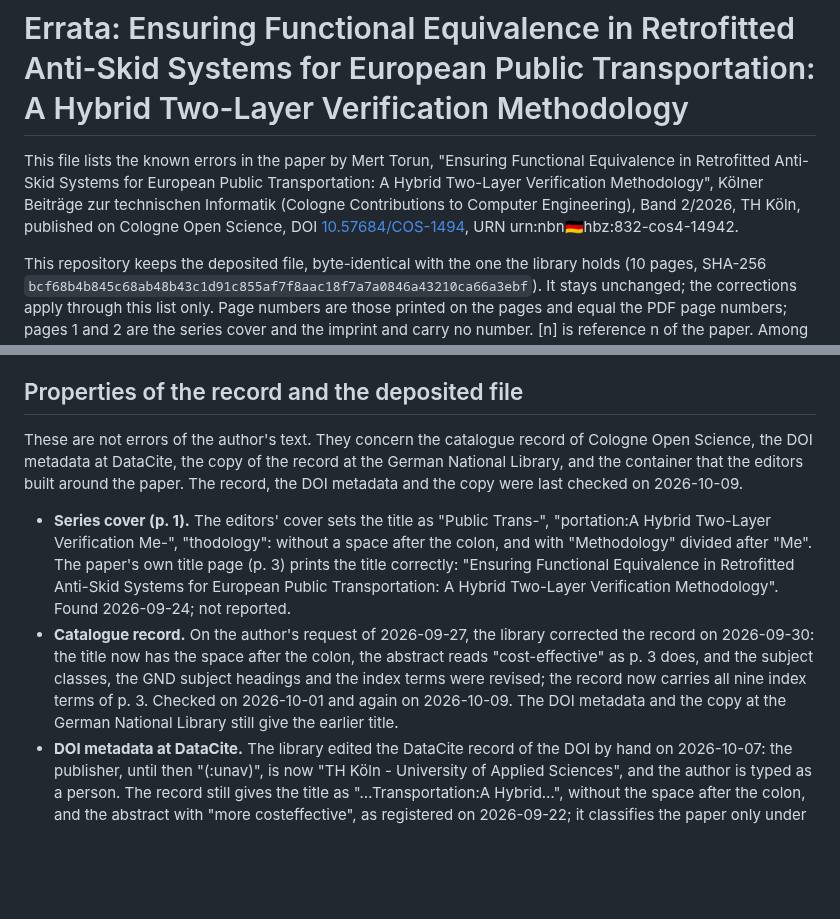
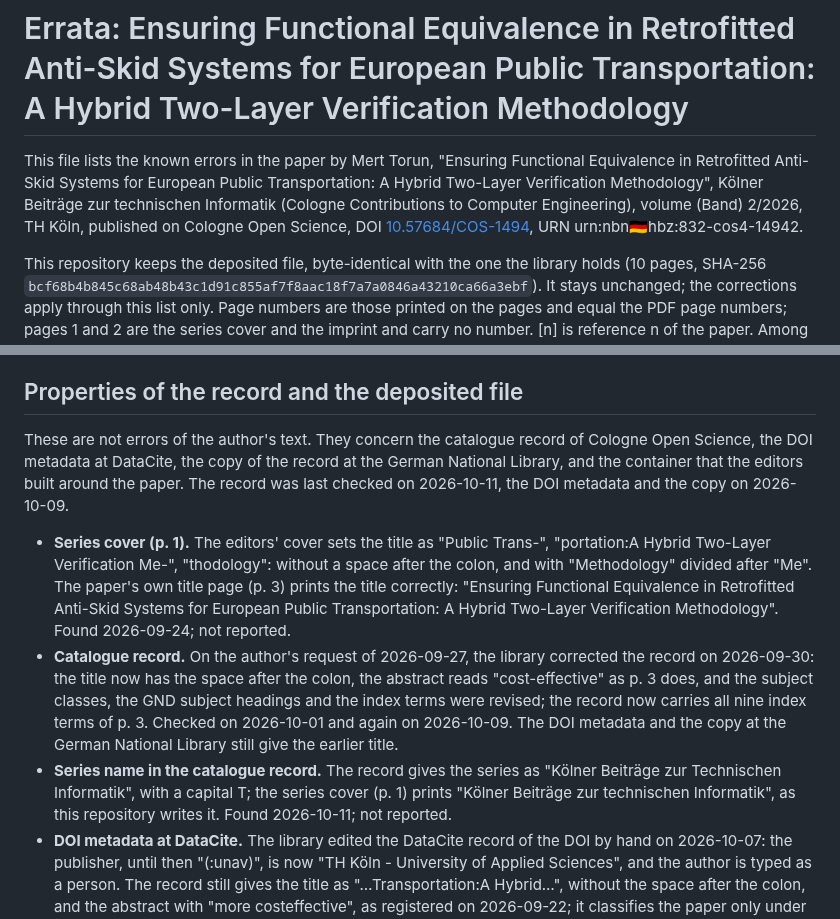
Before and after one commit to mtorun0x7cd/anti-skid-verification, a Markdown page: ERRATA.md, 2 parts joined by grey strips. GitHub-like rendering; blank space fills up the shorter version.

Commit message:
Record the series name of the catalogue record among its properties
The record writes the series name with a capital where the cover does not; the volume is written as elsewhere in the repository, and the record was checked again today.

```diff
--- a/ERRATA.md
+++ b/ERRATA.md
@@ -1,6 +1,6 @@
 # Errata: Ensuring Functional Equivalence in Retrofitted Anti-Skid Systems for European Public Transportation: A Hybrid Two-Layer Verification Methodology
 
-This file lists the known errors in the paper by Mert Torun, "Ensuring Functional Equivalence in Retrofitted Anti-Skid Systems for European Public Transportation: A Hybrid Two-Layer Verification Methodology", Kölner Beiträge zur technischen Informatik (Cologne Contributions to Computer Engineering), Band 2/2026, TH Köln, published on Cologne Open Science, DOI [10.57684/COS-1494](https://doi.org/10.57684/COS-1494), URN urn:nbn:de:hbz:832-cos4-14942.
+This file lists the known errors in the paper by Mert Torun, "Ensuring Functional Equivalence in Retrofitted Anti-Skid Systems for European Public Transportation: A Hybrid Two-Layer Verification Methodology", Kölner Beiträge zur technischen Informatik (Cologne Contributions to Computer Engineering), volume (Band) 2/2026, TH Köln, published on Cologne Open Science, DOI [10.57684/COS-1494](https://doi.org/10.57684/COS-1494), URN urn:nbn:de:hbz:832-cos4-14942.
 
 This repository keeps the deposited file, byte-identical with the one the library holds (10 pages, SHA-256 `bcf68b4b845c68ab48b43c1d91c855af7f8aac18f7a7a0846a43210ca66a3ebf`). It stays unchanged; the corrections apply through this list only. Page numbers are those printed on the pages and equal the PDF page numbers; pages 1 and 2 are the series cover and the imprint and carry no number. [n] is reference n of the paper. Among the cited sources, [10], [11] and [28] are unpublished project reports: [10], an internship documentation of 2023; [11], the report of the follow-on student project dated 8 August 2025, cited by its own printed page numbers; [28], the report on the test fixture of 2023. "Project files" are the unpublished design files and records of the project: the schematics, board files and bills of materials of Rev 0.0 and Rev 1.0, the VHDL sources and test benches and the STM32 firmware sources of 2023, and the original schematic of the legacy board with a firmware image kept with it.
 
@@ -853,10 +853,11 @@ The 58 entries by class: 24 "claim not supported by the work's evidence"; 19 "fa
 
 ## Properties of the record and the deposited file
 
-These are not errors of the author's text. They concern the catalogue record of Cologne Open Science, the DOI metadata at DataCite, the copy of the record at the German National Library, and the container that the editors built around the paper. The record, the DOI metadata and the copy were last checked on 2026-10-09.
+These are not errors of the author's text. They concern the catalogue record of Cologne Open Science, the DOI metadata at DataCite, the copy of the record at the German National Library, and the container that the editors built around the paper. The record was last checked on 2026-10-11, the DOI metadata and the copy on 2026-10-09.
 
 - **Series cover (p. 1).** The editors' cover sets the title as "Public Trans-", "portation:A Hybrid Two-Layer Verification Me-", "thodology": without a space after the colon, and with "Methodology" divided after "Me". The paper's own title page (p. 3) prints the title correctly: "Ensuring Functional Equivalence in Retrofitted Anti-Skid Systems for European Public Transportation: A Hybrid Two-Layer Verification Methodology". Found 2026-09-24; not reported.
 - **Catalogue record.** On the author's request of 2026-09-27, the library corrected the record on 2026-09-30: the title now has the space after the colon, the abstract reads "cost-effective" as p. 3 does, and the subject classes, the GND subject headings and the index terms were revised; the record now carries all nine index terms of p. 3. Checked on 2026-10-01 and again on 2026-10-09. The DOI metadata and the copy at the German National Library still give the earlier title.
+- **Series name in the catalogue record.** The record gives the series as "Kölner Beiträge zur Technischen Informatik", with a capital T; the series cover (p. 1) prints "Kölner Beiträge zur technischen Informatik", as this repository writes it. Found 2026-10-11; not reported.
 - **DOI metadata at DataCite.** The library edited the DataCite record of the DOI by hand on 2026-10-07: the publisher, until then "(:unav)", is now "TH Köln - University of Applied Sciences", and the author is typed as a person. The record still gives the title as "…Transportation:A Hybrid…", without the space after the colon, and the abstract with "more costeffective", as registered on 2026-09-22; it classifies the paper only under the main class 000 of the Dewey Decimal Classification, and the author carries no affiliation, which the library leaves out because its system would otherwise enter "unknown". Citations generated from the DOI carry this title. Reported to the library on 2026-09-27; it answered on 2026-10-09 that it had updated what it could without trouble and that editing DataCite records after the registration is not its usual practice. The title and the abstract were pointed out to it again on 2026-10-09.
 - **Record at the German National Library.** The German National Library took the record over on 2026-09-29, before the correction. Its copy still gives the title without the space after the colon, together with the earlier subject headings and three of the nine index terms (checked on 2026-10-01 and 2026-10-09); since 2026-10-08 it carries a WorldCat (OCLC) number. Not reported.
 - **Licence.** The record gives CC BY-NC-ND 4.0; the published policy of Cologne Open Science names CC BY-NC-ND 3.0 DE; the imprint (p. 2) names the licence terms without a version. Asked on 2026-09-27 which version applies, the library answered on 2026-10-09: version 4.0 International, as in the record; the imprint names no version on purpose.
```
